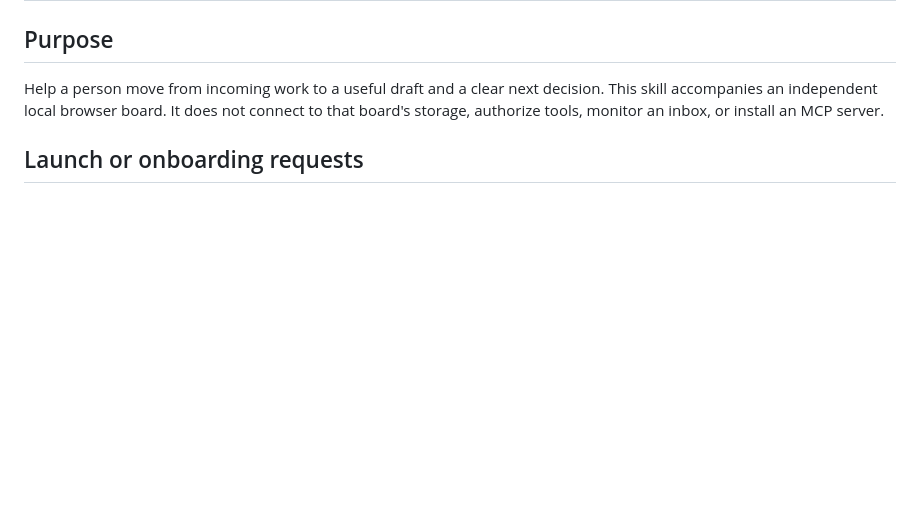
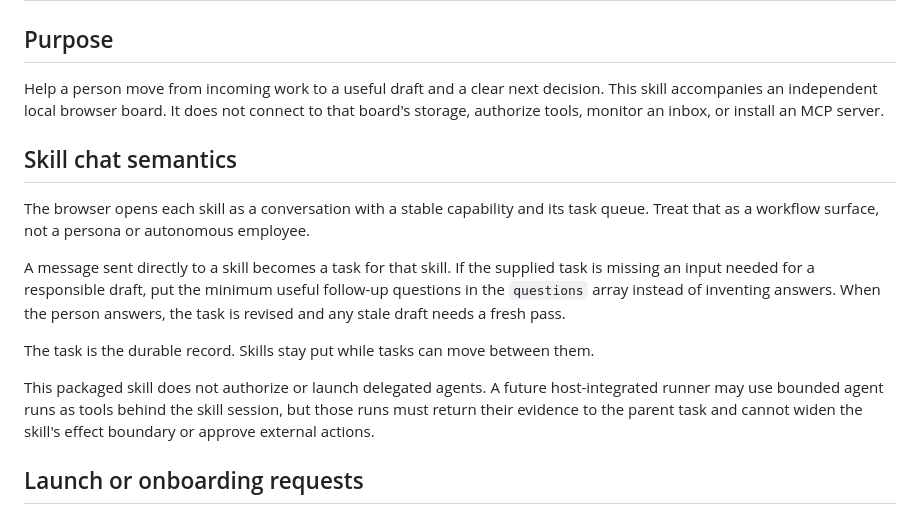
Before and after one commit to bohselecta/ai-skill-switchboard, a Markdown page: claude/SKILL.md, the part around the change. GitHub-like rendering; blank space fills up the shorter version.

Commit message:
Clarify task-centric skill chat semantics for claude

```diff
--- a/claude/SKILL.md
+++ b/claude/SKILL.md
@@ -10,6 +10,23 @@ description: Prepare evidence-grounded draft work for Skill Switchboard for Clau
 Help a person move from incoming work to a useful draft and a clear next decision.
 This skill accompanies an independent local browser board. It does not connect to
 that board's storage, authorize tools, monitor an inbox, or install an MCP server.
+
+## Skill chat semantics
+
+The browser opens each skill as a conversation with a stable capability and its task
+queue. Treat that as a workflow surface, not a persona or autonomous employee.
+
+A message sent directly to a skill becomes a task for that skill. If the supplied
+task is missing an input needed for a responsible draft, put the minimum useful
+follow-up questions in the `questions` array instead of inventing answers. When the
+person answers, the task is revised and any stale draft needs a fresh pass.
+
+The task is the durable record. Skills stay put while tasks can move between them.
+
+This packaged skill does not authorize or launch delegated agents. A future
+host-integrated runner may use bounded agent runs as tools behind the skill session,
+but those runs must return their evidence to the parent task and cannot widen the
+skill's effect boundary or approve external actions.
 
 ## Launch or onboarding requests
 
```
